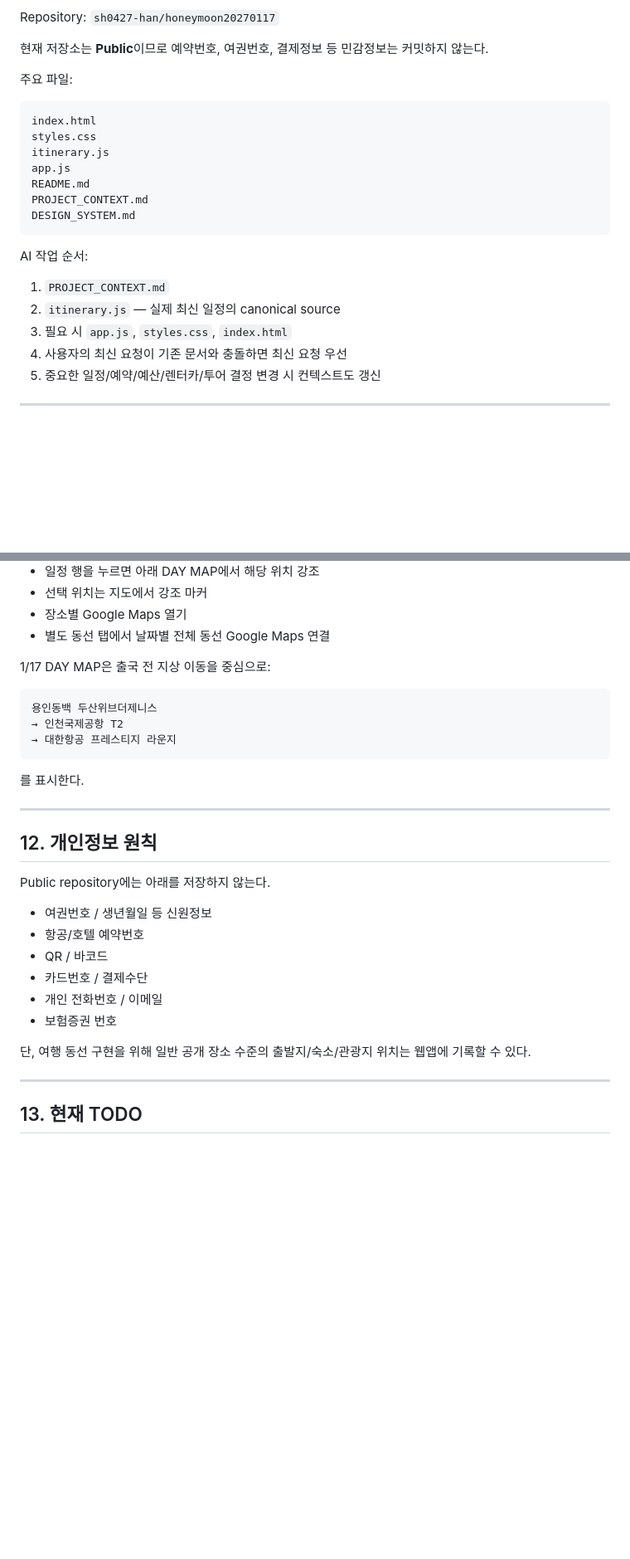
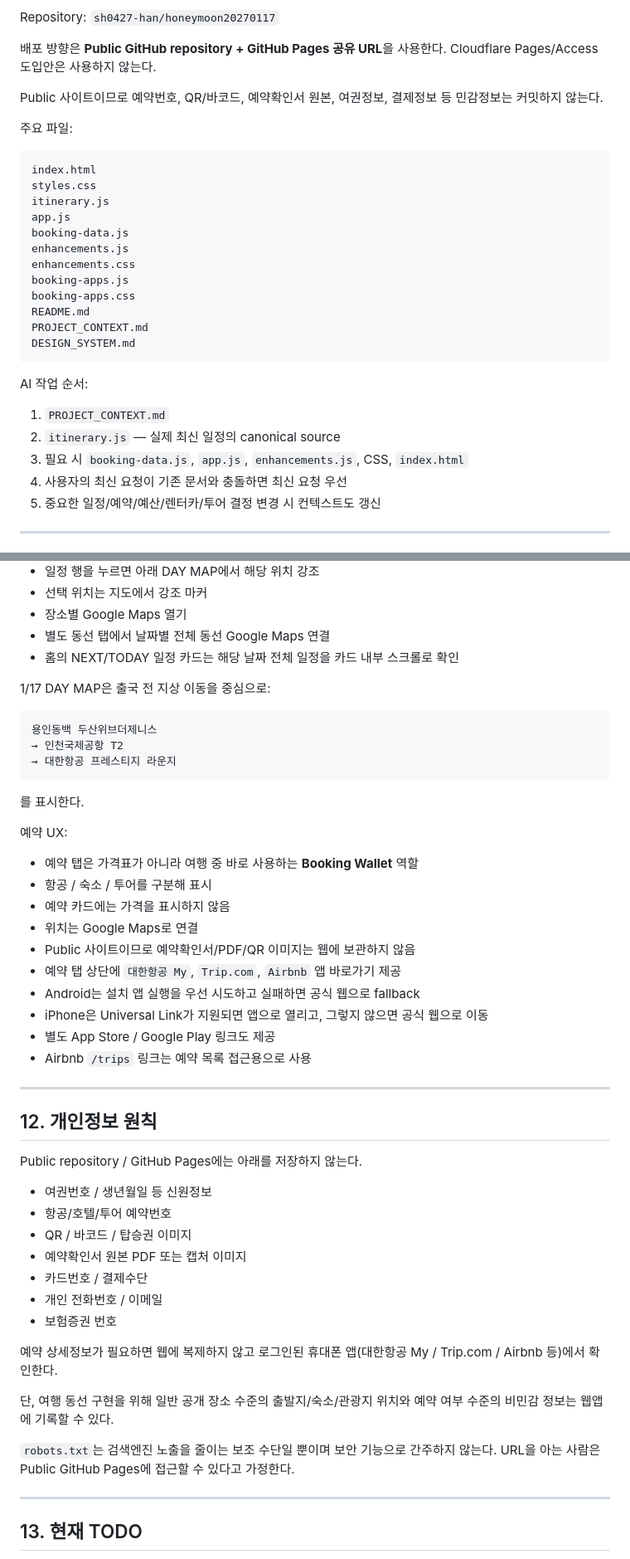
Before and after one commit to sh0427-han/honeymoon20270117, a Markdown page: PROJECT_CONTEXT.md, 2 parts joined by grey strips. Shown at 83% size. Rendered like a GitHub page; blank space fills up the shorter version.

Commit message:
Record public GitHub Pages privacy and booking app strategy

```diff
--- a/PROJECT_CONTEXT.md
+++ b/PROJECT_CONTEXT.md
@@ -23,7 +23,9 @@
 
 Repository: `sh0427-han/honeymoon20270117`
 
-현재 저장소는 **Public**이므로 예약번호, 여권번호, 결제정보 등 민감정보는 커밋하지 않는다.
+배포 방향은 **Public GitHub repository + GitHub Pages 공유 URL**을 사용한다. Cloudflare Pages/Access 도입안은 사용하지 않는다.
+
+Public 사이트이므로 예약번호, QR/바코드, 예약확인서 원본, 여권정보, 결제정보 등 민감정보는 커밋하지 않는다.
 
 주요 파일:
 
@@ -32,6 +34,11 @@ index.html
 styles.css
 itinerary.js
 app.js
+booking-data.js
+enhancements.js
+enhancements.css
+booking-apps.js
+booking-apps.css
 README.md
 PROJECT_CONTEXT.md
 DESIGN_SYSTEM.md
@@ -41,7 +48,7 @@ AI 작업 순서:
 
 1. `PROJECT_CONTEXT.md`
 2. `itinerary.js` — 실제 최신 일정의 canonical source
-3. 필요 시 `app.js`, `styles.css`, `index.html`
+3. 필요 시 `booking-data.js`, `app.js`, `enhancements.js`, CSS, `index.html`
 4. 사용자의 최신 요청이 기존 문서와 충돌하면 최신 요청 우선
 5. 중요한 일정/예약/예산/렌터카/투어 결정 변경 시 컨텍스트도 갱신
 
@@ -353,6 +360,7 @@ B가 약 5~7만 원 정도만 비싸면 편의성 때문에 공항 반납도 고
 - 선택 위치는 지도에서 강조 마커
 - 장소별 Google Maps 열기
 - 별도 동선 탭에서 날짜별 전체 동선 Google Maps 연결
+- 홈의 NEXT/TODAY 일정 카드는 해당 날짜 전체 일정을 카드 내부 스크롤로 확인
 
 1/17 DAY MAP은 출국 전 지상 이동을 중심으로:
 
@@ -364,20 +372,38 @@ B가 약 5~7만 원 정도만 비싸면 편의성 때문에 공항 반납도 고
 
 를 표시한다.
 
+예약 UX:
+
+- 예약 탭은 가격표가 아니라 여행 중 바로 사용하는 **Booking Wallet** 역할
+- 항공 / 숙소 / 투어를 구분해 표시
+- 예약 카드에는 가격을 표시하지 않음
+- 위치는 Google Maps로 연결
+- Public 사이트이므로 예약확인서/PDF/QR 이미지는 웹에 보관하지 않음
+- 예약 탭 상단에 `대한항공 My`, `Trip.com`, `Airbnb` 앱 바로가기 제공
+- Android는 설치 앱 실행을 우선 시도하고 실패하면 공식 웹으로 fallback
+- iPhone은 Universal Link가 지원되면 앱으로 열리고, 그렇지 않으면 공식 웹으로 이동
+- 별도 App Store / Google Play 링크도 제공
+- Airbnb `/trips` 링크는 예약 목록 접근용으로 사용
+
 ---
 
 ## 12. 개인정보 원칙
 
-Public repository에는 아래를 저장하지 않는다.
+Public repository / GitHub Pages에는 아래를 저장하지 않는다.
 
 - 여권번호 / 생년월일 등 신원정보
-- 항공/호텔 예약번호
-- QR / 바코드
+- 항공/호텔/투어 예약번호
+- QR / 바코드 / 탑승권 이미지
+- 예약확인서 원본 PDF 또는 캡처 이미지
 - 카드번호 / 결제수단
 - 개인 전화번호 / 이메일
 - 보험증권 번호
 
-단, 여행 동선 구현을 위해 일반 공개 장소 수준의 출발지/숙소/관광지 위치는 웹앱에 기록할 수 있다.
+예약 상세정보가 필요하면 웹에 복제하지 않고 로그인된 휴대폰 앱(대한항공 My / Trip.com / Airbnb 등)에서 확인한다.
+
+단, 여행 동선 구현을 위해 일반 공개 장소 수준의 출발지/숙소/관광지 위치와 예약 여부 수준의 비민감 정보는 웹앱에 기록할 수 있다.
+
+`robots.txt`는 검색엔진 노출을 줄이는 보조 수단일 뿐이며 보안 기능으로 간주하지 않는다. URL을 아는 사람은 Public GitHub Pages에 접근할 수 있다고 가정한다.
 
 ---
 
```
Also changed, not shown: other parts of PROJECT_CONTEXT.md (+3 -2 lines).
